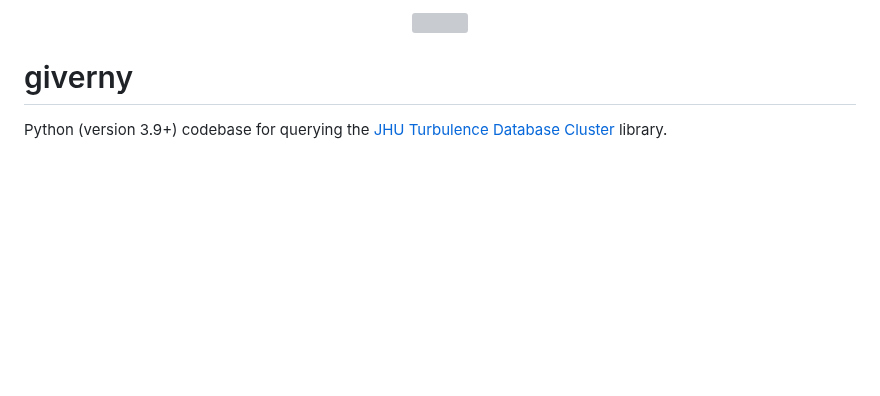
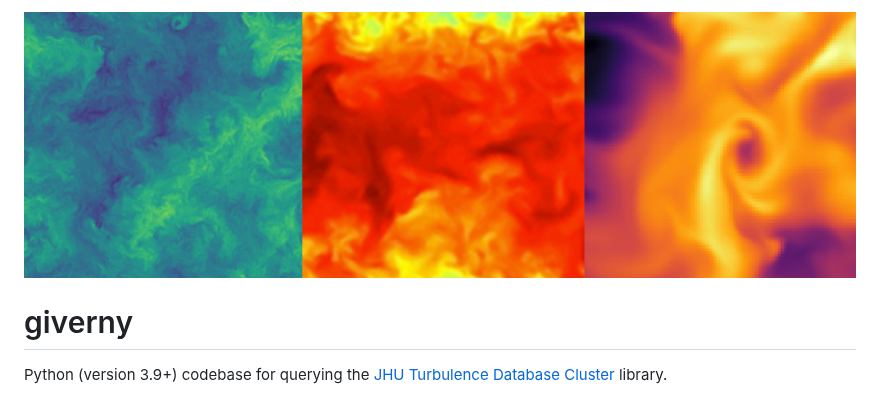
Before and after one commit to sciserver/giverny, a Markdown page: README.md, the part around the change. Rendered like a GitHub page; pictures changed too: docs/imgs/JHTDB_contours.png (added); blank space fills up the shorter version; grey boxes are pictures that could not be loaded.

Commit message:
giverny version 3.1.5

```diff
--- a/README.md
+++ b/README.md
@@ -1,5 +1,5 @@
 <div align = "center">
-  <img src="https://raw.githubusercontent.com/sciserver/giverny/refs/heads/ceph/docs/JHTDB_snapshots.png" width="100%"><br>
+  <img src="https://raw.githubusercontent.com/sciserver/giverny/refs/heads/main/docs/imgs/JHTDB_contours.png" width="100%"><br>
 </div>
 
 # giverny
```
Also changed, not shown: CHANGELOG.md (added, +75 -0 lines), 6 other files.
